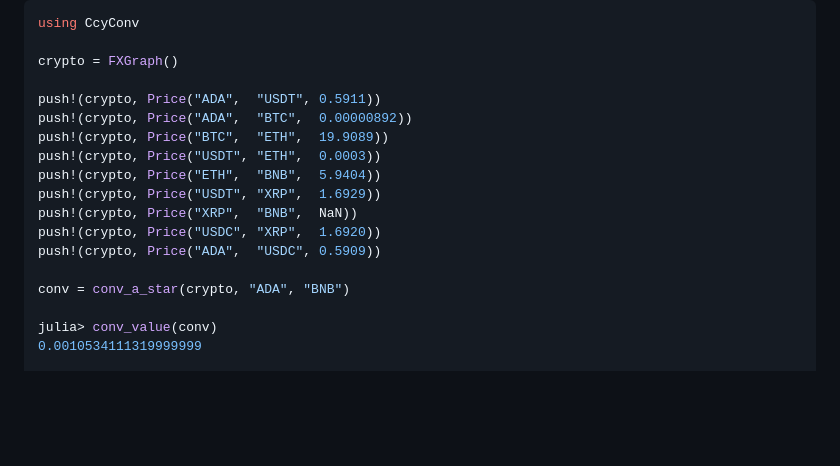
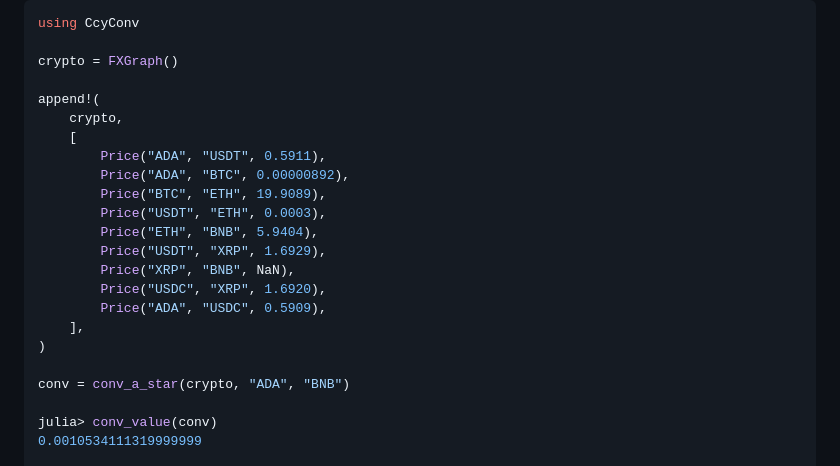
Before and after one commit to bhftbootcamp/CcyConv.jl, a Markdown page: README.md, the part around the change. GitHub-like rendering; blank space fills up the shorter version.

```diff
--- a/README.md
+++ b/README.md
@@ -53,15 +53,20 @@ using CcyConv
 
 crypto = FXGraph()
 
-push!(crypto, Price("ADA",  "USDT", 0.5911))
-push!(crypto, Price("ADA",  "BTC",  0.00000892))
-push!(crypto, Price("BTC",  "ETH",  19.9089))
-push!(crypto, Price("USDT", "ETH",  0.0003))
-push!(crypto, Price("ETH",  "BNB",  5.9404))
-push!(crypto, Price("USDT", "XRP",  1.6929))
-push!(crypto, Price("XRP",  "BNB",  NaN))
-push!(crypto, Price("USDC", "XRP",  1.6920))
-push!(crypto, Price("ADA",  "USDC", 0.5909))
+append!(
+    crypto,
+    [
+        Price("ADA", "USDT", 0.5911),
+        Price("ADA", "BTC", 0.00000892),
+        Price("BTC", "ETH", 19.9089),
+        Price("USDT", "ETH", 0.0003),
+        Price("ETH", "BNB", 5.9404),
+        Price("USDT", "XRP", 1.6929),
+        Price("XRP", "BNB", NaN),
+        Price("USDC", "XRP", 1.6920),
+        Price("ADA", "USDC", 0.5909),
+    ],
+)
 
 conv = conv_a_star(crypto, "ADA", "BNB")
 
```
Also changed, not shown: docs/src/index.md (+14 -9 lines).
